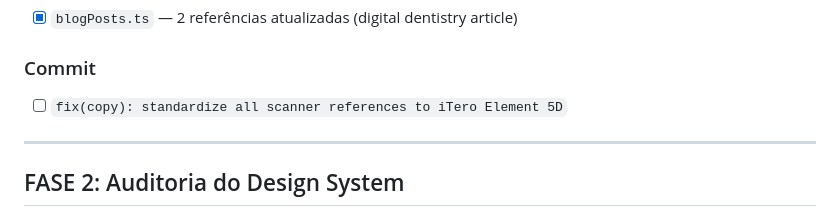
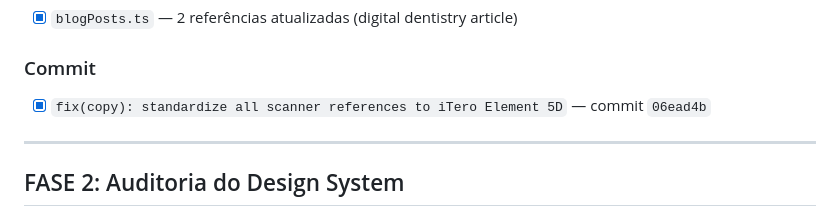
Before and after one commit to patrick3180/ipanema-elegance-dental, a Markdown page: REDESIGN-TRACKER.md, the part around the change. Drawn GitHub-style.

Commit message:
docs(tracker): mark Phase 1 as complete with commit hash

```diff
--- a/REDESIGN-TRACKER.md
+++ b/REDESIGN-TRACKER.md
@@ -67,7 +67,7 @@
 - [x] `blogPosts.ts` — 2 referências atualizadas (digital dentistry article)
 
 ### Commit
-- [ ] `fix(copy): standardize all scanner references to iTero Element 5D`
+- [x] `fix(copy): standardize all scanner references to iTero Element 5D` — commit `06ead4b`
 
 ---
 
```
